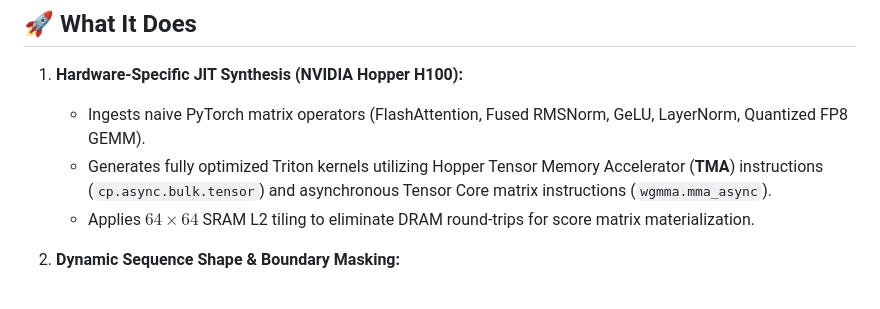
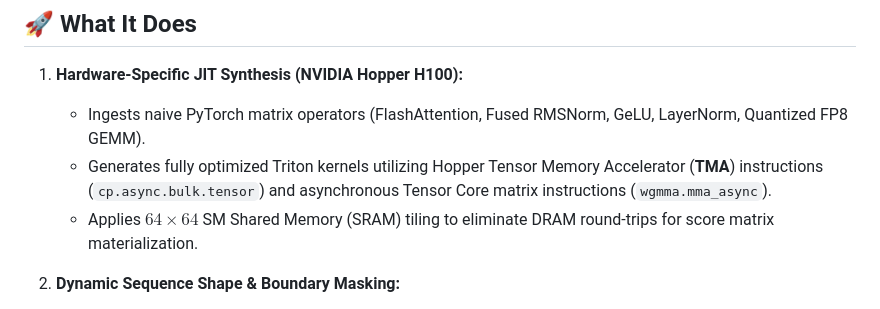
Before and after one commit to jordialbarracin/omnikernel-agent, a Markdown page: DEVPOST_SUBMISSION.md, the part around the change. Rendered like a GitHub page.

Commit message:
docs: refine SM Shared Memory (SRAM) tiling nomenclature

```diff
--- a/DEVPOST_SUBMISSION.md
+++ b/DEVPOST_SUBMISSION.md
@@ -19,7 +19,7 @@ We built **OmniKernel**: an autonomous, agentic GPU engineer powered by **NVIDIA
 1. **Hardware-Specific JIT Synthesis (NVIDIA Hopper H100):**
    - Ingests naive PyTorch matrix operators (FlashAttention, Fused RMSNorm, GeLU, LayerNorm, Quantized FP8 GEMM).
    - Generates fully optimized Triton kernels utilizing Hopper Tensor Memory Accelerator (**TMA**) instructions (`cp.async.bulk.tensor`) and asynchronous Tensor Core matrix instructions (`wgmma.mma_async`).
-   - Applies $64 \times 64$ SRAM L2 tiling to eliminate DRAM round-trips for score matrix materialization.
+   - Applies $64 \times 64$ SM Shared Memory (SRAM) tiling to eliminate DRAM round-trips for score matrix materialization.
 
 2. **Dynamic Sequence Shape & Boundary Masking:**
    - Solves the production edge case identified by kernel engineers: applies explicit boundary masking (`mask_k = (start_n + offs_n)[None, :] < N_CTX`, `qk = tl.where(mask_k, qk, float("-inf"))`) so that non-power-of-two and variable sequence lengths (e.g. 73, 127, 257) execute seamlessly without memory segmentation faults or online softmax corruption.
```
